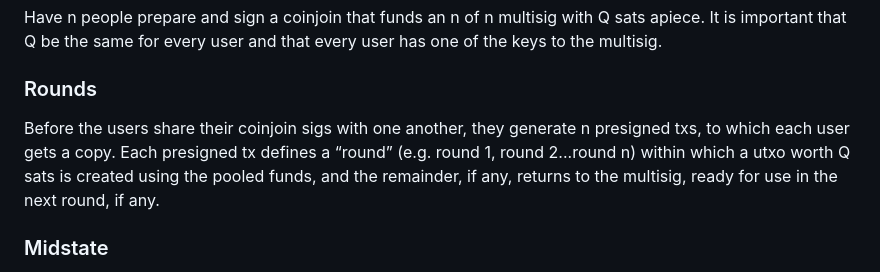
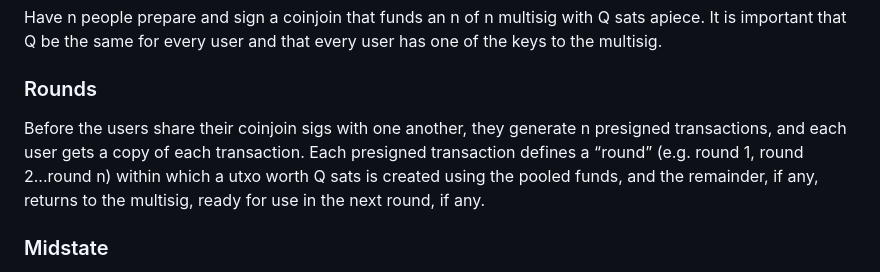
Before and after one commit to supertestnet/hurricash, a Markdown page: README.md, the part around the change. GitHub-like rendering.

```diff
--- a/README.md
+++ b/README.md
@@ -21,7 +21,7 @@ Have n people prepare and sign a coinjoin that funds an n of n multisig with Q s
 
 ### Rounds
 
-Before the users share their coinjoin sigs with one another, they generate n presigned txs, to which each user gets a copy. Each presigned tx defines a “round” (e.g. round 1, round 2...round n) within which a utxo worth Q sats is created using the pooled funds, and the remainder, if any, returns to the multisig, ready for use in the next round, if any.
+Before the users share their coinjoin sigs with one another, they generate n presigned transactions, and each user gets a copy of each transaction. Each presigned transaction defines a “round” (e.g. round 1, round 2...round n) within which a utxo worth Q sats is created using the pooled funds, and the remainder, if any, returns to the multisig, ready for use in the next round, if any.
 
 ### Midstate
 
```
